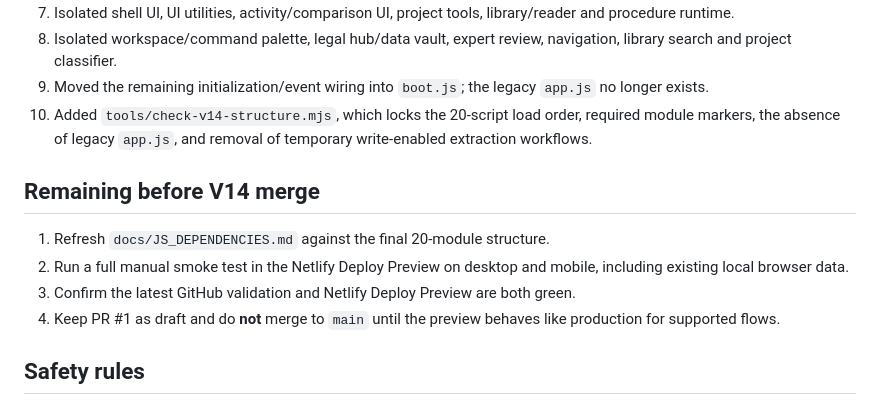
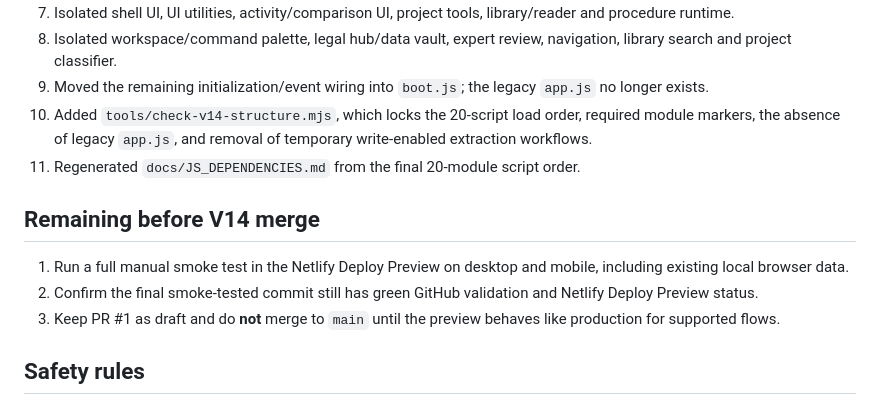
Before and after one commit to koko999-tien/legaios, a Markdown page: docs/ARCHITECTURE.md, the part around the change. Rendered like a GitHub page.

Commit message:
docs: mark V14 dependency inventory complete

```diff
--- a/docs/ARCHITECTURE.md
+++ b/docs/ARCHITECTURE.md
@@ -57,13 +57,13 @@ The scripts intentionally remain **ordered classic scripts** for V14. This prese
 8. Isolated workspace/command palette, legal hub/data vault, expert review, navigation, library search and project classifier.
 9. Moved the remaining initialization/event wiring into `boot.js`; the legacy `app.js` no longer exists.
 10. Added `tools/check-v14-structure.mjs`, which locks the 20-script load order, required module markers, the absence of legacy `app.js`, and removal of temporary write-enabled extraction workflows.
+11. Regenerated `docs/JS_DEPENDENCIES.md` from the final 20-module script order.
 
 ## Remaining before V14 merge
 
-1. Refresh `docs/JS_DEPENDENCIES.md` against the final 20-module structure.
-2. Run a full manual smoke test in the Netlify Deploy Preview on desktop and mobile, including existing local browser data.
-3. Confirm the latest GitHub validation and Netlify Deploy Preview are both green.
-4. Keep PR #1 as draft and do **not** merge to `main` until the preview behaves like production for supported flows.
+1. Run a full manual smoke test in the Netlify Deploy Preview on desktop and mobile, including existing local browser data.
+2. Confirm the final smoke-tested commit still has green GitHub validation and Netlify Deploy Preview status.
+3. Keep PR #1 as draft and do **not** merge to `main` until the preview behaves like production for supported flows.
 
 ## Safety rules
 
```
